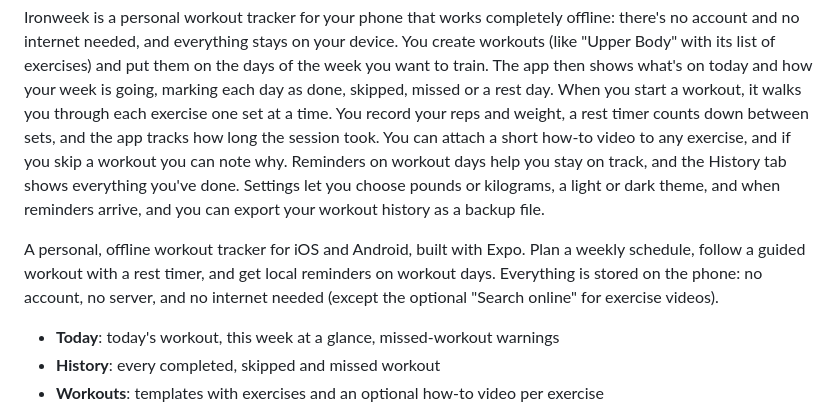
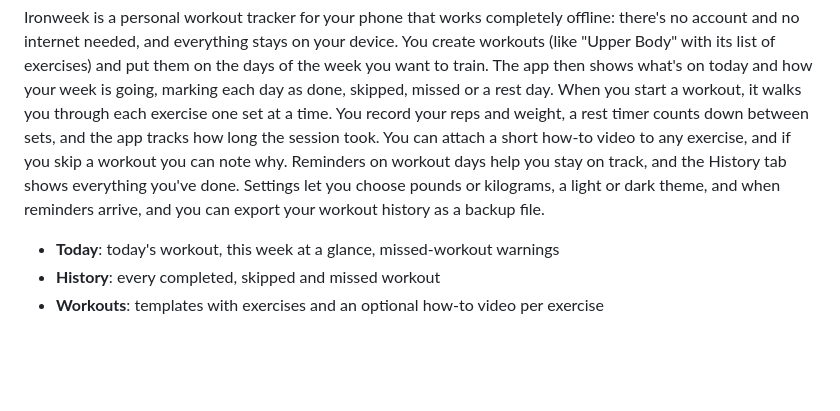
Before and after one commit to Fern135/m-gym-tracker, a Markdown page: README.md, the part around the change. Drawn GitHub-style; blank space fills up the shorter version.

Commit message:
README: drop old summary

```diff
--- a/README.md
+++ b/README.md
@@ -1,11 +1,6 @@
 # Ironweek
 
 Ironweek is a personal workout tracker for your phone that works completely offline: there's no account and no internet needed, and everything stays on your device. You create workouts (like "Upper Body" with its list of exercises) and put them on the days of the week you want to train. The app then shows what's on today and how your week is going, marking each day as done, skipped, missed or a rest day. When you start a workout, it walks you through each exercise one set at a time. You record your reps and weight, a rest timer counts down between sets, and the app tracks how long the session took. You can attach a short how-to video to any exercise, and if you skip a workout you can note why. Reminders on workout days help you stay on track, and the History tab shows everything you've done. Settings let you choose pounds or kilograms, a light or dark theme, and when reminders arrive, and you can export your workout history as a backup file.
-
-A personal, offline workout tracker for iOS and Android, built with Expo.
-Plan a weekly schedule, follow a guided workout with a rest timer, and get local
-reminders on workout days. Everything is stored on the phone: no account, no server,
-and no internet needed (except the optional "Search online" for exercise videos).
 
 - **Today**: today's workout, this week at a glance, missed-workout warnings
 - **History**: every completed, skipped and missed workout
```
